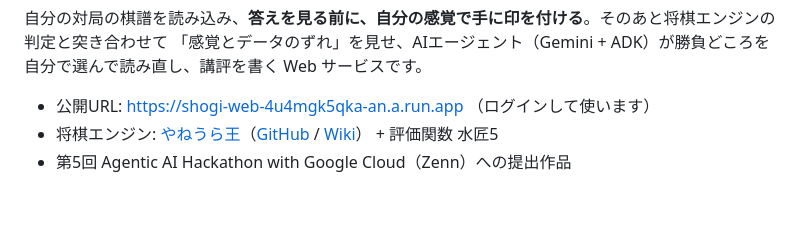
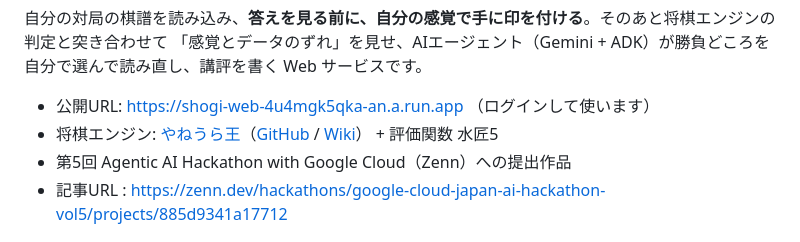
Before and after one commit to ryotatakahashi0123/Zenn5th_Shogi, a Markdown page: README.md, the part around the change. Drawn GitHub-style; blank space fills up the shorter version.

```diff
--- a/README.md
+++ b/README.md
@@ -6,6 +6,7 @@
 - 公開URL: https://shogi-web-4u4mgk5qka-an.a.run.app （ログインして使います）
 - 将棋エンジン: [やねうら王](https://github.com/yaneurao/YaneuraOu)（[GitHub](https://github.com/yaneurao/YaneuraOu) / [Wiki](https://github.com/yaneurao/YaneuraOu/wiki)） + 評価関数 水匠5
 - 第5回 Agentic AI Hackathon with Google Cloud（Zenn）への提出作品
+- 記事URL : https://zenn.dev/hackathons/google-cloud-japan-ai-hackathon-vol5/projects/885d9341a17712
 
 ![screenshot](docs_screenshot.png)
 
```
